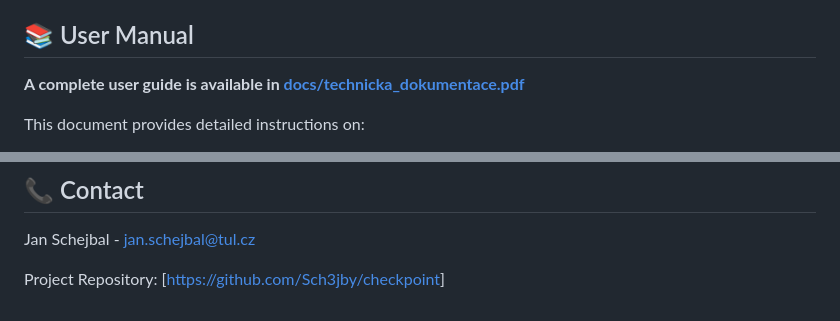
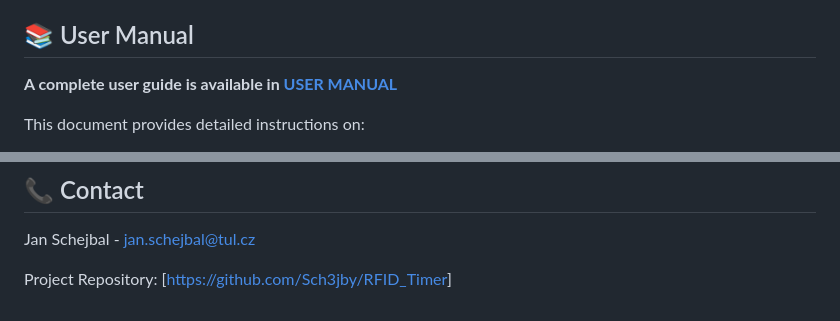
Before and after one commit to Sch3jby/RFID_Timer, a Markdown page: README.md, 2 parts joined by grey strips. GitHub-like rendering.

```diff
--- a/README.md
+++ b/README.md
@@ -10,7 +10,7 @@ CheckPoint is a comprehensive web-based RFID timing system designed for sporting
 
 ## 📚 User Manual
 
-**A complete user guide is available in [docs/technicka_dokumentace.pdf](docs/technicka_dokumentace.pdf)**
+**A complete user guide is available in [USER MANUAL](docs/technicka_dokumentace.pdf)**
 
 This document provides detailed instructions on:
 - Setting up the system for your event
@@ -136,4 +136,4 @@ This project is licensed under the MIT License - see the LICENSE file for detail
 
 Jan Schejbal - jan.schejbal@tul.cz
 
-Project Repository: [[https://github.com/Sch3jby/checkpoint](https://github.com/Sch3jby/RFID_Timer)]
+Project Repository: [[https://github.com/Sch3jby/RFID_Timer](https://github.com/Sch3jby/RFID_Timer)]
```
